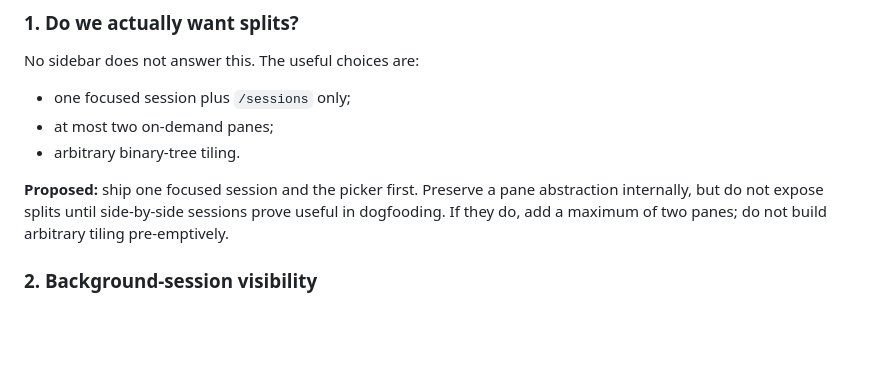
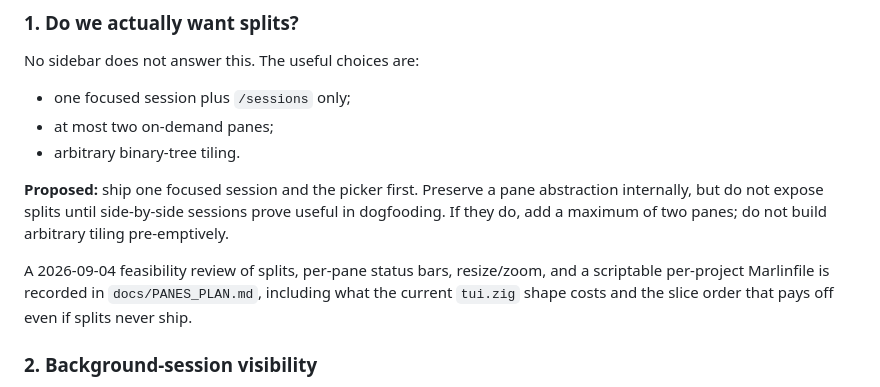
Before and after one commit to jespern/marlin, a Markdown page: docs/M4_PLAN.md, the part around the change. Drawn GitHub-style; blank space fills up the shorter version.

```diff
--- a/docs/M4_PLAN.md
+++ b/docs/M4_PLAN.md
@@ -68,6 +68,11 @@ No sidebar does not answer this. The useful choices are:
 abstraction internally, but do not expose splits until side-by-side sessions
 prove useful in dogfooding. If they do, add a maximum of two panes; do not build
 arbitrary tiling pre-emptively.
+
+A 2026-09-04 feasibility review of splits, per-pane status bars, resize/zoom,
+and a scriptable per-project Marlinfile is recorded in `docs/PANES_PLAN.md`,
+including what the current `tui.zig` shape costs and the slice order that
+pays off even if splits never ship.
 
 ### 2. Background-session visibility
 
```
Also changed, not shown: docs/MILESTONES.md (+2 -1 lines), docs/PANES_PLAN.md (added, +187 -0 lines).
